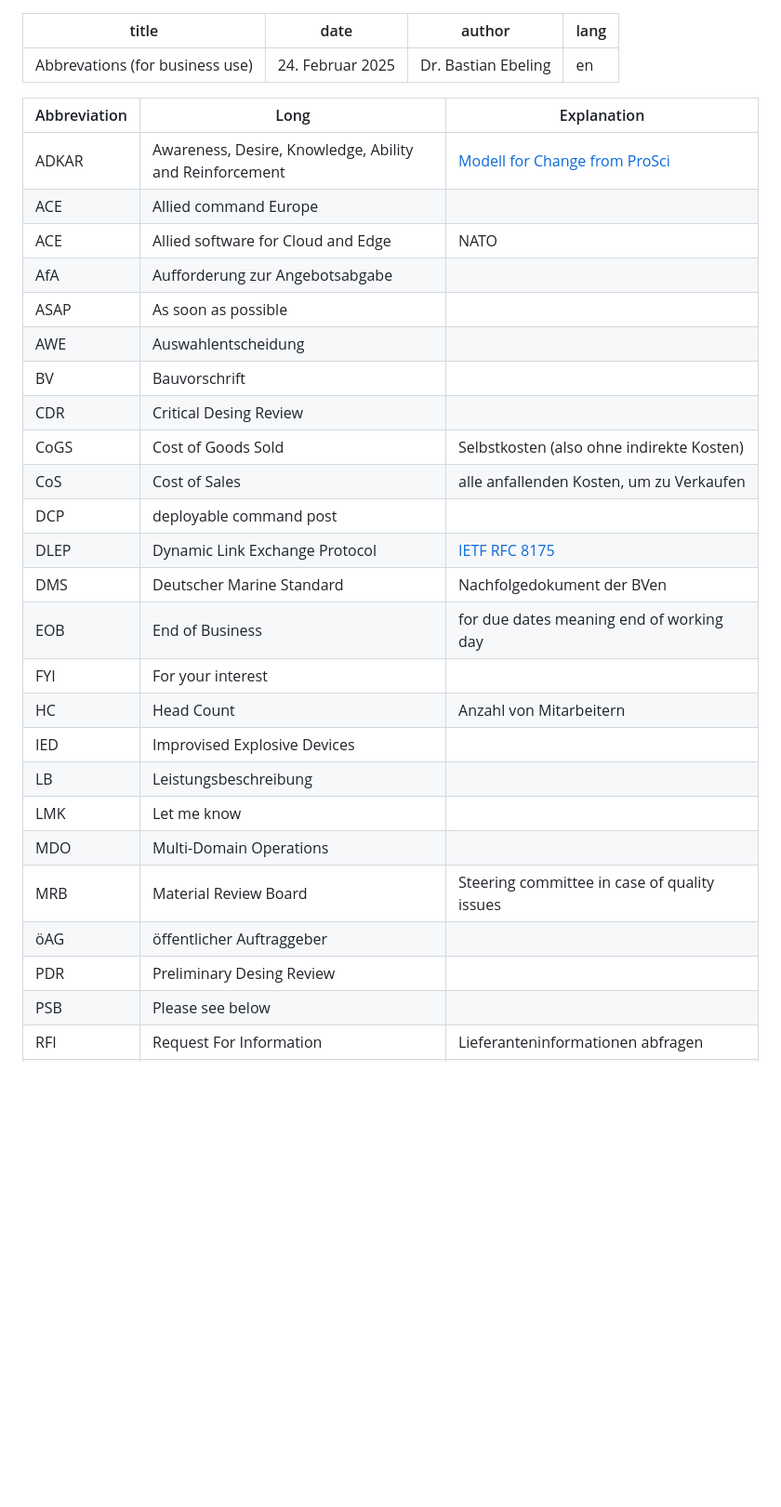
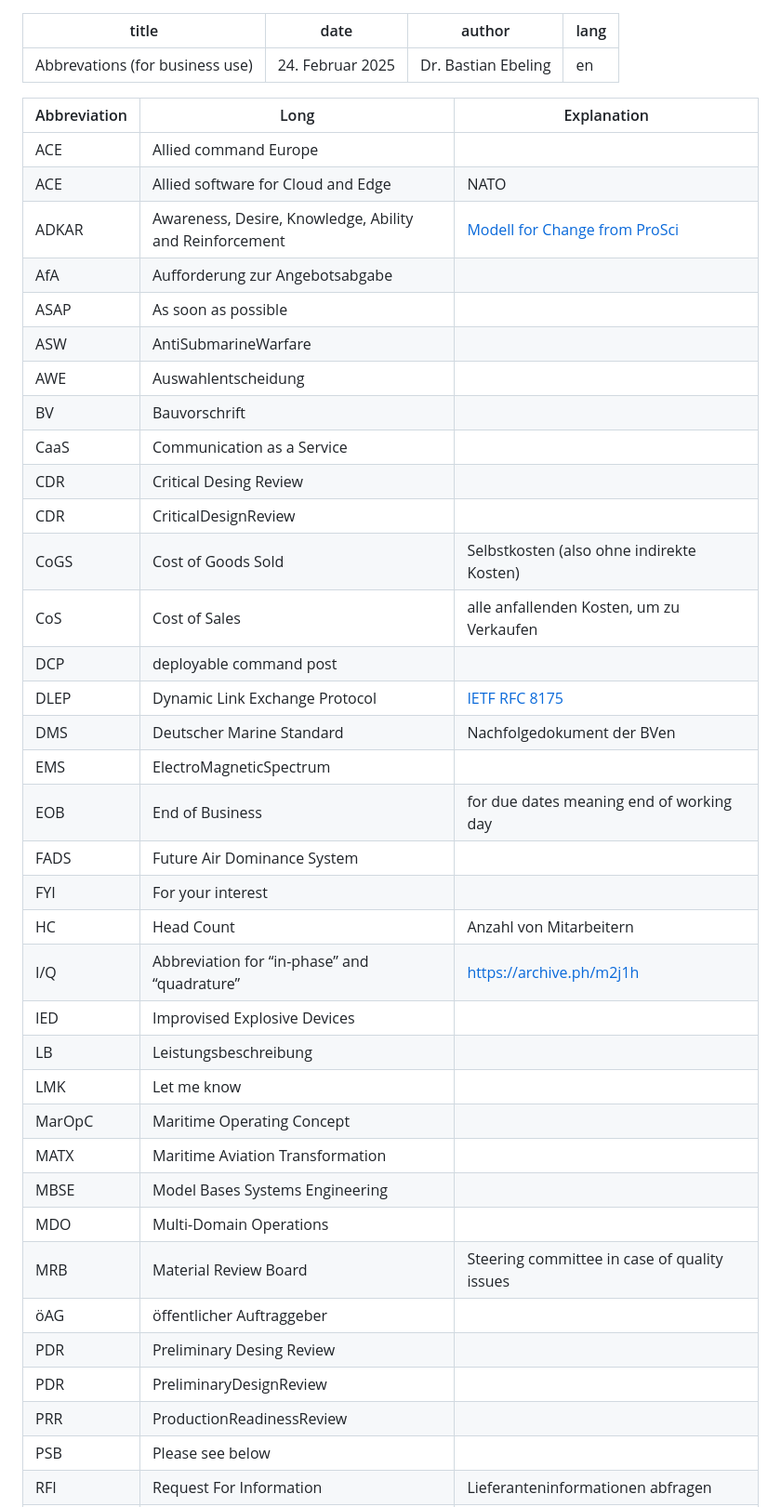
Before and after one commit to Barry1/Barry1, a Markdown page: Abbreviations.md, the part around one of its changes. Shown at 93% size. Rendered like a GitHub page; blank space fills up the shorter version.

```diff
--- a/Abbreviations.md
+++ b/Abbreviations.md
@@ -7,29 +7,40 @@ lang: en
 
 | Abbreviation | Long                                                    | Explanation                                               |
 | ------------ | ------------------------------------------------------- | --------------------------------------------------------- |
-| ADKAR        | Awareness, Desire, Knowledge, Ability and Reinforcement | [Modell for Change from ProSci][ADKAR]                    |
 | ACE          | Allied command Europe                                   |                                                           |
 | ACE          | Allied software for Cloud and Edge                      | NATO                                                      |
+| ADKAR        | Awareness, Desire, Knowledge, Ability and Reinforcement | [Modell for Change from ProSci][ADKAR]                    |
 | AfA          | Aufforderung zur Angebotsabgabe                         |                                                           |
 | ASAP         | As soon as possible                                     |                                                           |
+| ASW          | AntiSubmarineWarfare                                    |                                                           |
 | AWE          | Auswahlentscheidung                                     |                                                           |
 | BV           | Bauvorschrift                                           |                                                           |
+| CaaS         | Communication as a Service                              |                                                           |
 | CDR          | Critical Desing Review                                  |                                                           |
+| CDR          | CriticalDesignReview                                    |                                                           |
 | CoGS         | Cost of Goods Sold                                      | Selbstkosten (also ohne indirekte Kosten)                 |
 | CoS          | Cost of Sales                                           | alle anfallenden Kosten, um zu Verkaufen                  |
 | DCP          | deployable command post                                 |                                                           |
 | DLEP         | Dynamic Link Exchange Protocol                          | [IETF RFC 8175][RFC8175]                                  |
 | DMS          | Deutscher Marine Standard                               | Nachfolgedokument der BVen                                |
+| EMS          | ElectroMagneticSpectrum                                 |                                                           |
 | EOB          | End of Business                                         | for due dates meaning end of working day                  |
+| FADS         | Future Air Dominance System                             |                                                           |
 | FYI          | For your interest                                       |                                                           |
 | HC           | Head Count                                              | Anzahl von Mitarbeitern                                   |
+| I/Q          | Abbreviation for “in-phase” and “quadrature”            | <https://archive.ph/m2j1h>                                |
 | IED          | Improvised Explosive Devices                            |                                                           |
 | LB           | Leistungsbeschreibung                                   |                                                           |
 | LMK          | Let me know                                             |                                                           |
+| MarOpC       | Maritime Operating Concept                              |                                                           |
+| MATX         | Maritime Aviation Transformation                        |                                                           |
+| MBSE         | Model Bases Systems Engineering                         |                                                           |
 | MDO          | Multi-Domain Operations                                 |                                                           |
 | MRB          | Material Review Board                                   | Steering committee in case of quality issues              |
 | öAG          | öffentlicher Auftraggeber                               |                                                           |
 | PDR          | Preliminary Desing Review                               |                                                           |
+| PDR          | PreliminaryDesignReview                                 |                                                           |
+| PRR          | ProductionReadinessReview                               |                                                           |
 | PSB          | Please see below                                        |                                                           |
 | RFI          | Request For Information                                 | Lieferanteninformationen abfragen                         |
 | RFP          | Request For Proposal                                    | Lösungsvorschlag anfragen                                 |
```
Also changed, not shown: other parts of Abbreviations.md (+4 -0 lines).
